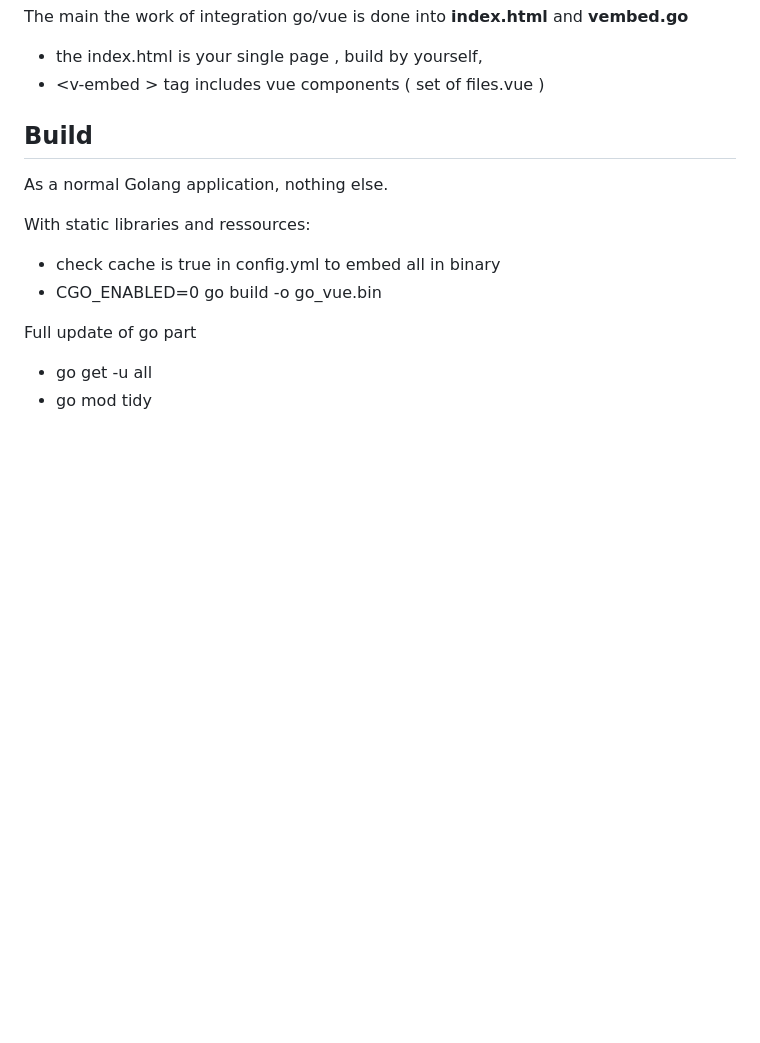
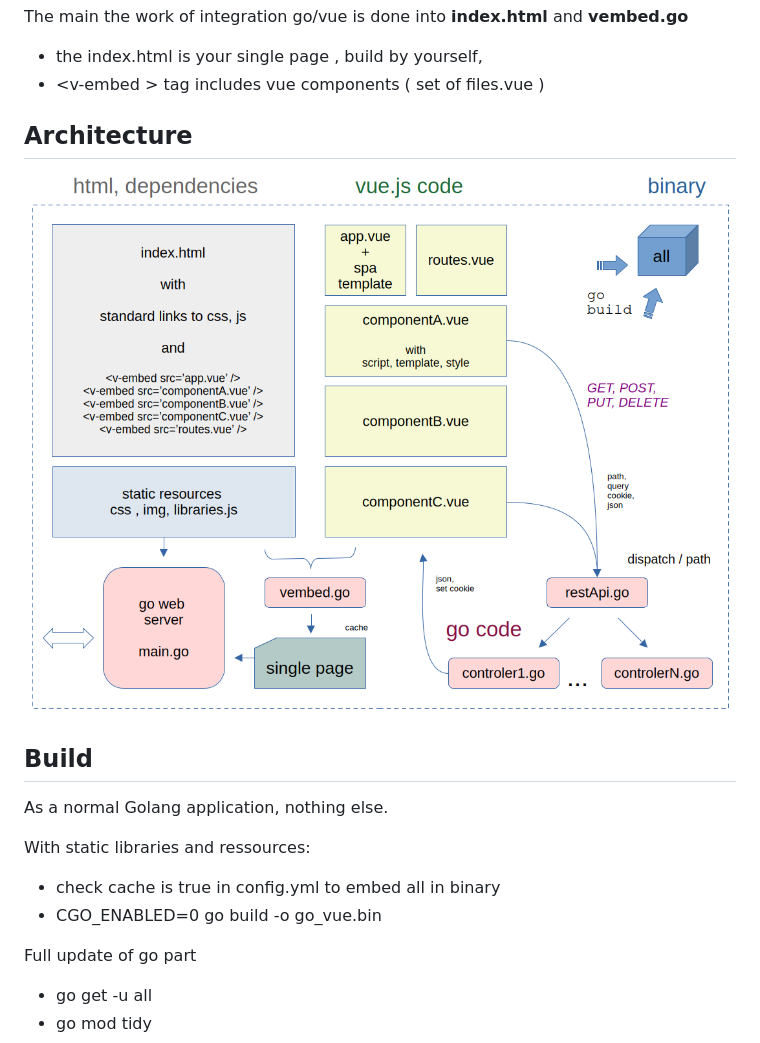
Before and after one commit to chdeul/go-vue-integration, a Markdown page: readme.md, the part around the change. Drawn GitHub-style; pictures changed too: resources/img/archi.png (added); blank space fills up the shorter version.

Commit message:
add schema

```diff
--- a/readme.md
+++ b/readme.md
@@ -16,6 +16,10 @@ This is an example of Golang web application working with vue.js, and REST Api
 The main the work of integration go/vue is done into __index.html__  and  __vembed.go__
 - the index.html is your single page , build by yourself,
 - \<v-embed \> tag includes vue components ( set of files.vue )
+
+## Architecture
+
+![Archi](./resources/img/archi.png)
 
 ## Build
 
```
